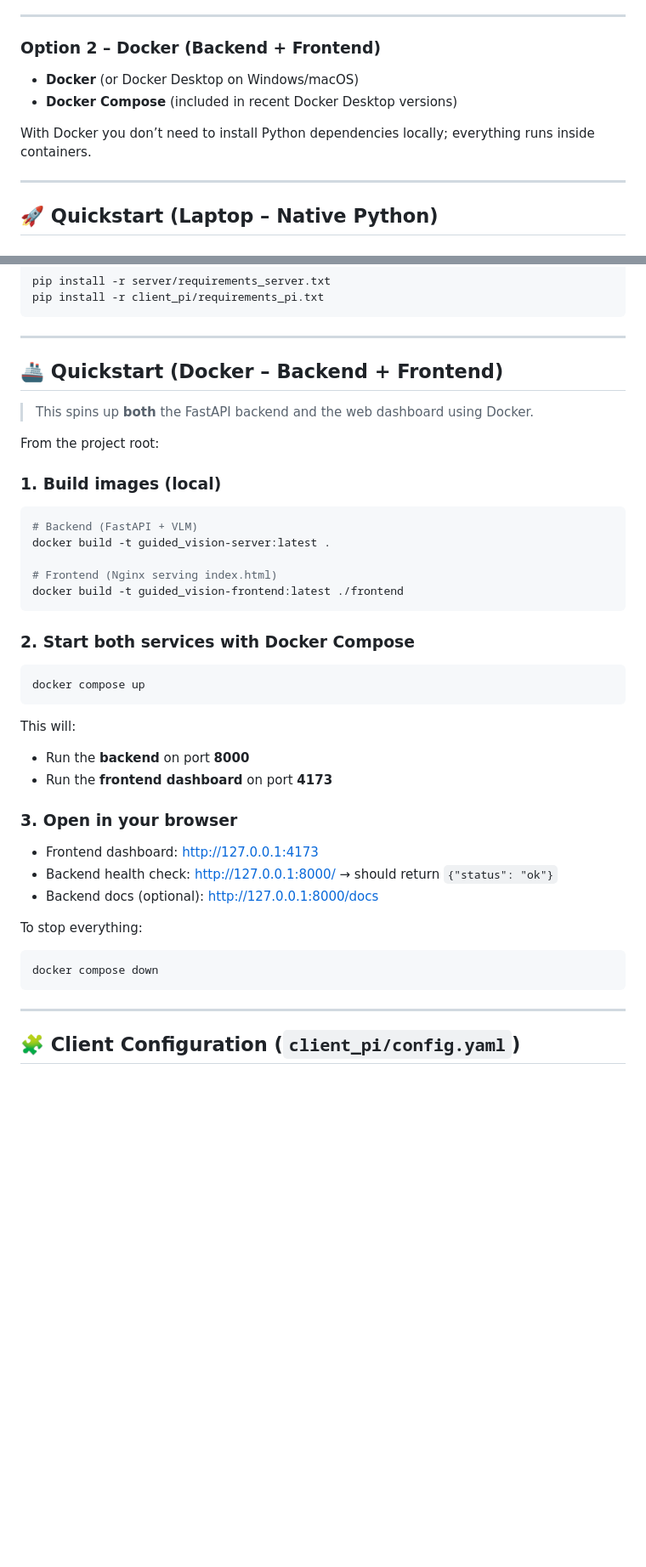
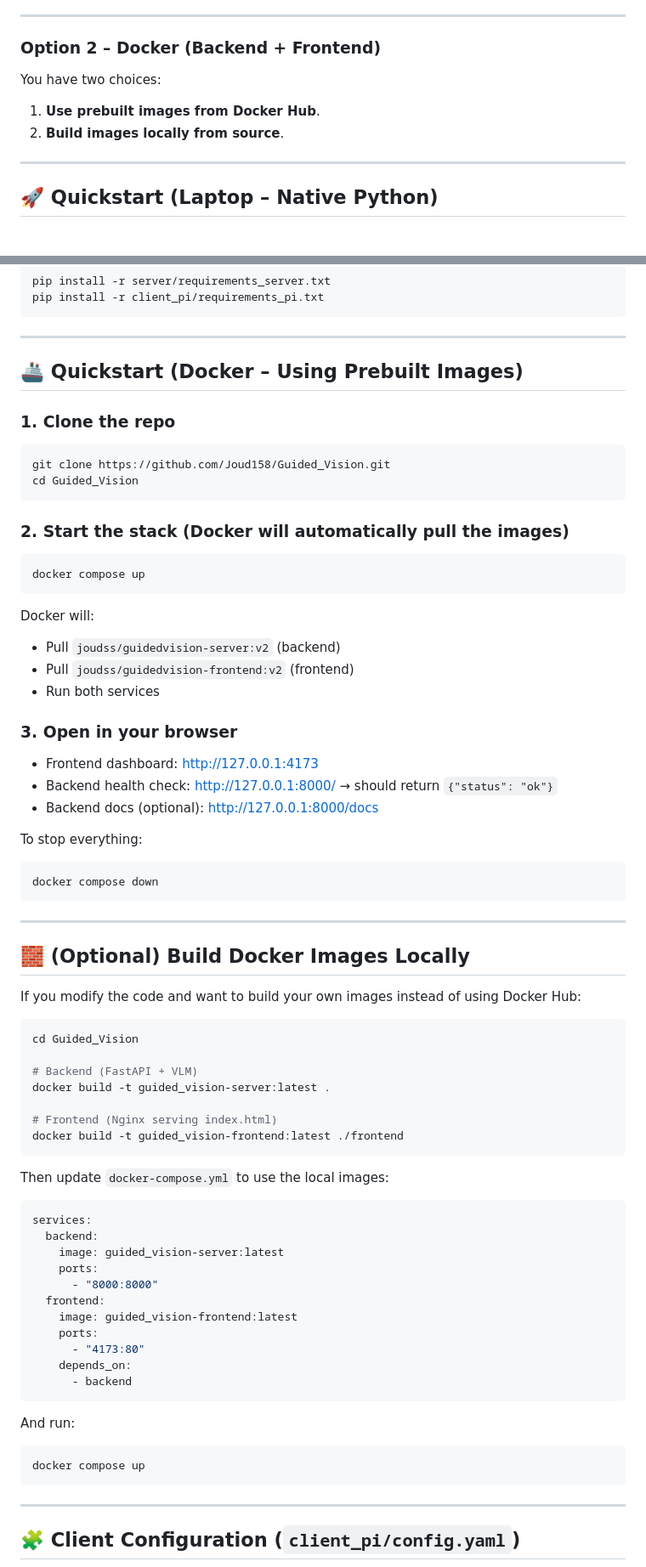
Before and after one commit to Joud158/Guided_Vision, a Markdown page: README.md, 2 parts joined by grey strips. Shown: that part at 85% size. GitHub-like rendering; blank space fills up the shorter version.

Commit message:
readme updated with docker tips

````diff
--- a/README.md
+++ b/README.md
@@ -104,10 +104,10 @@ Defined in `client_pi/requirements_pi.txt`:
 
 ### **Option 2 – Docker (Backend + Frontend)**
 
-- **Docker** (or Docker Desktop on Windows/macOS)
-- **Docker Compose** (included in recent Docker Desktop versions)
+You have two choices:
 
-With Docker you don’t need to install Python dependencies locally; everything runs inside containers.
+1. **Use prebuilt images from Docker Hub**.
+2. **Build images locally from source**.
 
 ---
 
@@ -136,32 +136,26 @@ pip install -r client_pi/requirements_pi.txt
 
 ---
 
-## 🚢 Quickstart (Docker – Backend + Frontend)
+## 🚢 Quickstart (Docker – Using Prebuilt Images)
 
-> This spins up **both** the FastAPI backend and the web dashboard using Docker.
-
-From the project root:
-
-### 1. Build images (local)
+### 1. Clone the repo
 
 ```bash
-# Backend (FastAPI + VLM)
-docker build -t guided_vision-server:latest .
-
-# Frontend (Nginx serving index.html)
-docker build -t guided_vision-frontend:latest ./frontend
+git clone https://github.com/Joud158/Guided_Vision.git
+cd Guided_Vision
 ```
 
-### 2. Start both services with Docker Compose
+### 2. Start the stack (Docker will automatically pull the images)
 
 ```bash
 docker compose up
 ```
 
-This will:
+Docker will:
 
-- Run the **backend** on port **8000**
-- Run the **frontend dashboard** on port **4173**
+- Pull `joudss/guidedvision-server:v2` (backend)
+- Pull `joudss/guidedvision-frontend:v2` (frontend)
+- Run both services
 
 ### 3. Open in your browser
 
@@ -174,6 +168,45 @@ To stop everything:
 ```bash
 docker compose down
 ```
+
+---
+
+## 🧱 (Optional) Build Docker Images Locally
+
+If you modify the code and want to build your own images instead of using Docker Hub:
+
+```bash
+cd Guided_Vision
+
+# Backend (FastAPI + VLM)
+docker build -t guided_vision-server:latest .
+
+# Frontend (Nginx serving index.html)
+docker build -t guided_vision-frontend:latest ./frontend
+```
+
+Then update `docker-compose.yml` to use the local images:
+
+```yaml
+services:
+  backend:
+    image: guided_vision-server:latest
+    ports:
+      - "8000:8000"
+  frontend:
+    image: guided_vision-frontend:latest
+    ports:
+      - "4173:80"
+    depends_on:
+      - backend
+```
+
+And run:
+
+```bash
+docker compose up
+```
+
 ---
 
 ## 🧩 Client Configuration (`client_pi/config.yaml`)
````
Also changed, not shown: other parts of README.md (+3 -3 lines).
